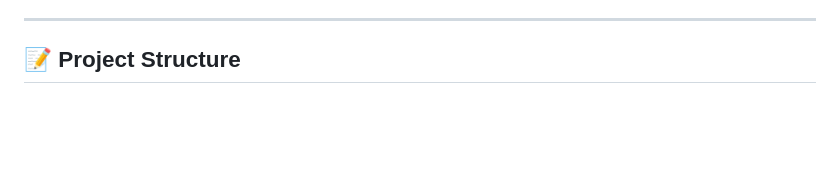
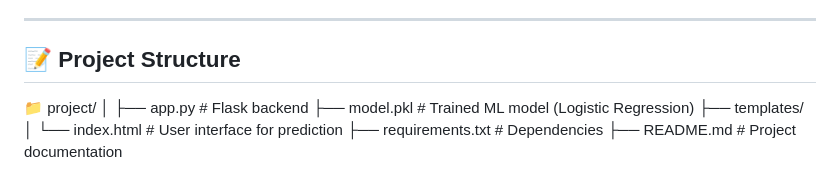
Before and after one commit to Priti115/BreastCancerPrediction, a Markdown page: README.md, the part around the change. Drawn GitHub-style; blank space fills up the shorter version.

```diff
--- a/README.md
+++ b/README.md
@@ -78,3 +78,11 @@ We used the **Breast Cancer Wisconsin (Diagnostic) Data Set** from UCI Machine L
 ---
 
 ## 📝 Project Structure
+📁 project/
+│
+├── app.py # Flask backend
+├── model.pkl # Trained ML model (Logistic Regression)
+├── templates/
+│ └── index.html # User interface for prediction
+├── requirements.txt # Dependencies
+├── README.md # Project documentation
```
